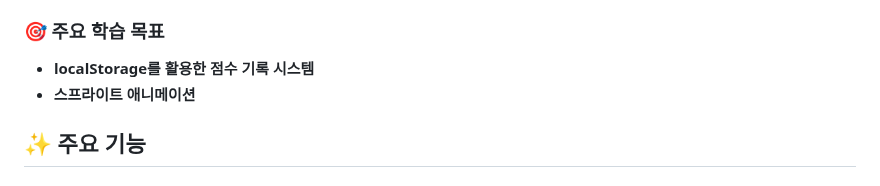
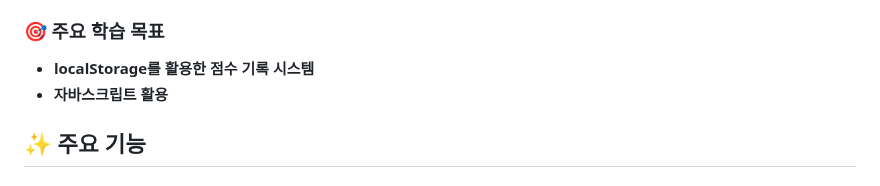
Before and after one commit to NoHyeokPark/dinosurvive, a Markdown page: README.md, the part around the change. GitHub-like rendering.

```diff
--- a/README.md
+++ b/README.md
@@ -24,7 +24,7 @@
 
 ### 🎯 주요 학습 목표
 - **localStorage를 활용한 점수 기록 시스템**
-- **스프라이트 애니메이션**
+- **자바스크립트 활용**
 
 ## ✨ 주요 기능
 
```
